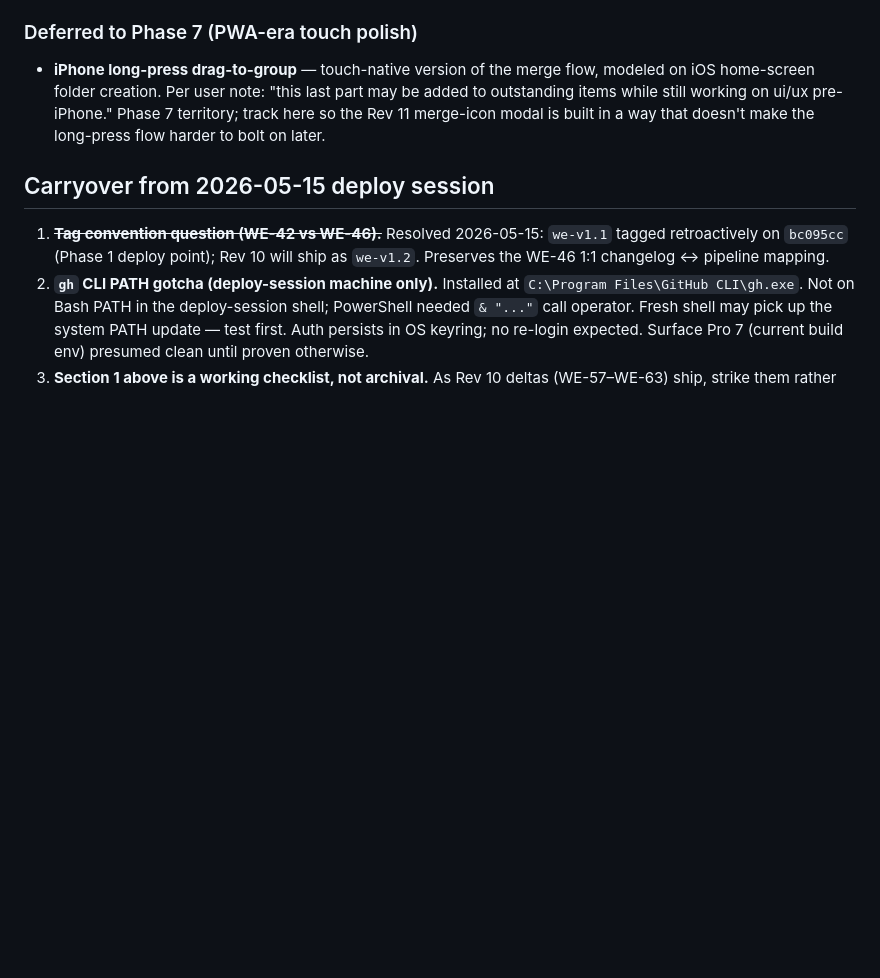
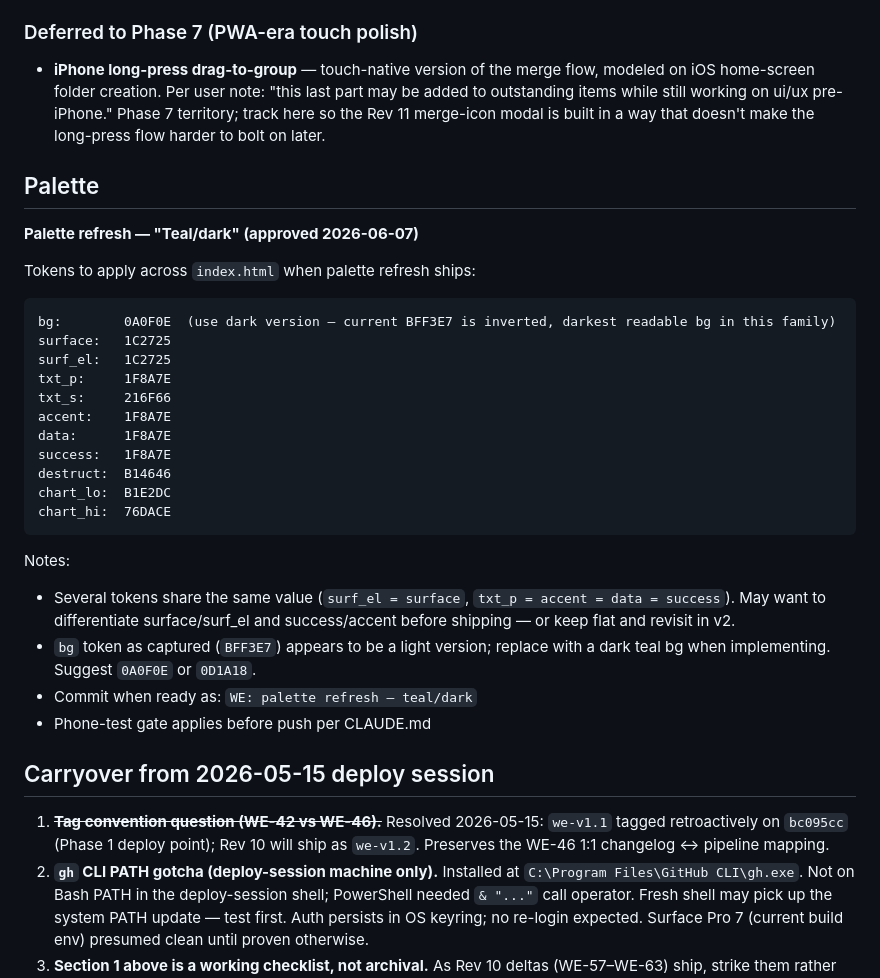
Before and after one commit to mdwoskin/workout-engine, a Markdown page: OUTSTANDING_ITEMS.md, the part around the change. GitHub-like rendering; blank space fills up the shorter version.

Commit message:
WE: log palette refresh — teal/dark (approved 2026-06-07)
Captured token list + design notes under new "## Palette" section in
OUTSTANDING_ITEMS.md. Log only — no index.html changes. Implementation
deferred; phone-test gate applies before push when ready.

Co-Authored-By: Claude Opus 4.7 (1M context) <noreply@anthropic.com>

````diff
--- a/OUTSTANDING_ITEMS.md
+++ b/OUTSTANDING_ITEMS.md
@@ -129,6 +129,32 @@ from the rules above.
   working on ui/ux pre-iPhone." Phase 7 territory; track here so the
   Rev 11 merge-icon modal is built in a way that doesn't make the
   long-press flow harder to bolt on later.
+
+## Palette
+
+**Palette refresh — "Teal/dark" (approved 2026-06-07)**
+
+Tokens to apply across `index.html` when palette refresh ships:
+
+```
+bg:        0A0F0E  (use dark version — current BFF3E7 is inverted, darkest readable bg in this family)
+surface:   1C2725
+surf_el:   1C2725
+txt_p:     1F8A7E
+txt_s:     216F66
+accent:    1F8A7E
+data:      1F8A7E
+success:   1F8A7E
+destruct:  B14646
+chart_lo:  B1E2DC
+chart_hi:  76DACE
+```
+
+Notes:
+- Several tokens share the same value (`surf_el = surface`, `txt_p = accent = data = success`). May want to differentiate surface/surf_el and success/accent before shipping — or keep flat and revisit in v2.
+- `bg` token as captured (`BFF3E7`) appears to be a light version; replace with a dark teal bg when implementing. Suggest `0A0F0E` or `0D1A18`.
+- Commit when ready as: `WE: palette refresh — teal/dark`
+- Phone-test gate applies before push per CLAUDE.md
 
 ## Carryover from 2026-05-15 deploy session
 
````
